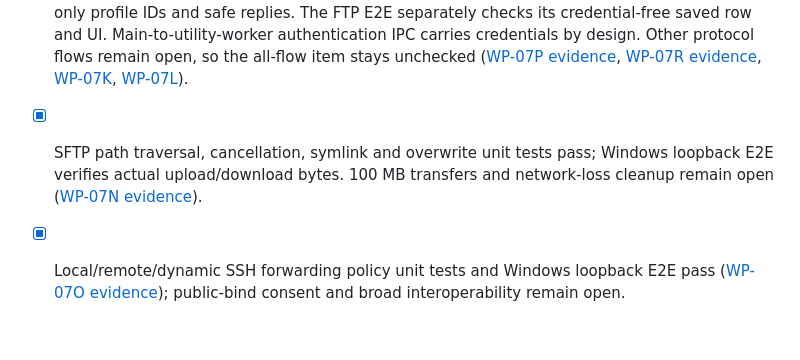
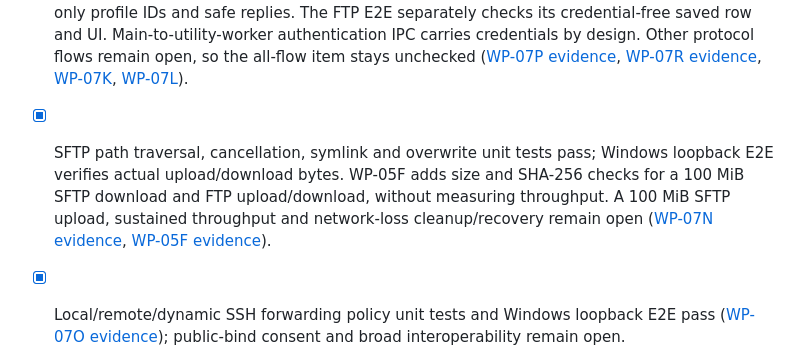
Before and after one commit to AKeybladeMaster/MultiRemoteTerminal, a Markdown page: docs/SECURITY.md, the part around the change. Drawn GitHub-style; blank space fills up the shorter version.

Commit message:
docs(security): clarify large transfer release gate

```diff
--- a/docs/SECURITY.md
+++ b/docs/SECURITY.md
@@ -111,7 +111,7 @@ Optional Git for Windows Bash is user-installed and is not redistributed by the
 - [x] Focused changed-host-key blocking unit coverage and one-/two-gateway Windows verification E2E pass ([WP-07M evidence](results/WP-07M-host-trust-acceptance-2026-10-25.md)); the host-key-rotation E2E described in the threat table above remains open.
 - [x] Windows safeStorage vault survives an app process restart under the same user profile, with no plaintext in `credentials.json` ([WP-07L evidence](results/WP-07L-vault-restart-2026-10-25.md)).
 - [ ] No plaintext secret in persistent DB, application logs, exports or renderer-facing IPC across all credential flows. WP-07P checks an SSH password canary through an explicitly prompted connection; WP-07R checks the saved SSH password flow across the saved row, profile files, folder export, main/renderer console and renderer-visible UI, and verifies typed IPC accepts only profile IDs and safe replies. The FTP E2E separately checks its credential-free saved row and UI. Main-to-utility-worker authentication IPC carries credentials by design. Other protocol flows remain open, so the all-flow item stays unchecked ([WP-07P evidence](results/WP-07P-credential-boundary-2026-10-25.md), [WP-07R evidence](results/WP-07R-saved-ssh-credentials-2026-10-25.md), [WP-07K](results/WP-07K-vault-lock-recovery-2026-10-25.md), [WP-07L](results/WP-07L-vault-restart-2026-10-25.md)).
-- [x] SFTP path traversal, cancellation, symlink and overwrite unit tests pass; Windows loopback E2E verifies actual upload/download bytes. 100 MB transfers and network-loss cleanup remain open ([WP-07N evidence](results/WP-07N-sftp-security-acceptance-2026-10-25.md)).
+- [x] SFTP path traversal, cancellation, symlink and overwrite unit tests pass; Windows loopback E2E verifies actual upload/download bytes. WP-05F adds size and SHA-256 checks for a 100 MiB SFTP download and FTP upload/download, without measuring throughput. A 100 MiB SFTP upload, sustained throughput and network-loss cleanup/recovery remain open ([WP-07N evidence](results/WP-07N-sftp-security-acceptance-2026-10-25.md), [WP-05F evidence](results/WP-05F-large-file-acceptance-2026-10-26.md)).
 - [x] Local/remote/dynamic SSH forwarding policy unit tests and Windows loopback E2E pass ([WP-07O evidence](results/WP-07O-ssh-forwarding-security-acceptance-2026-10-25.md)); public-bind consent and broad interoperability remain open.
 - [ ] Network daemons/X11, when implemented, not exposed publicly by default.
 - [ ] Build dependencies audited, SBOM created, installer hash published.
```
